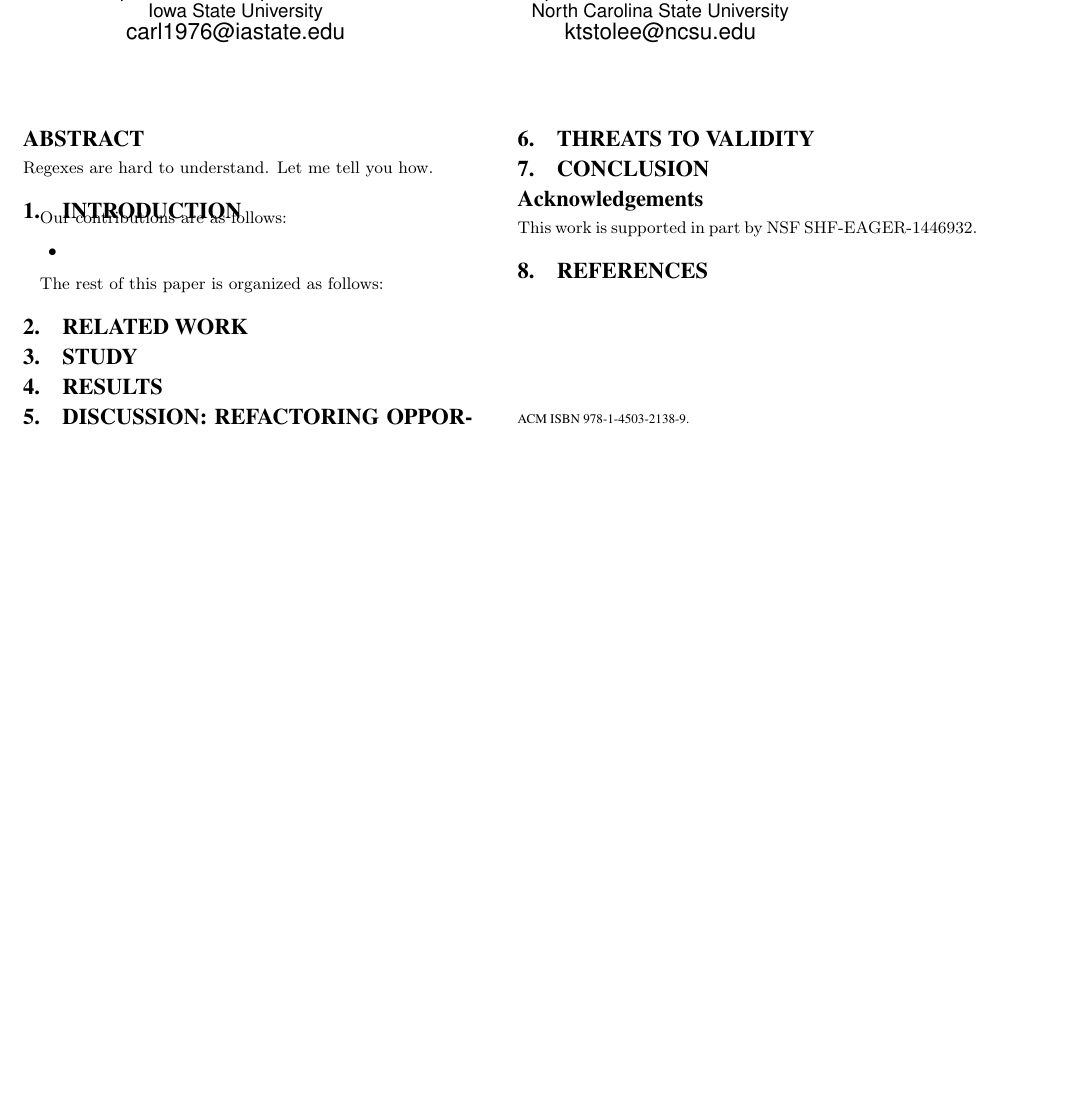
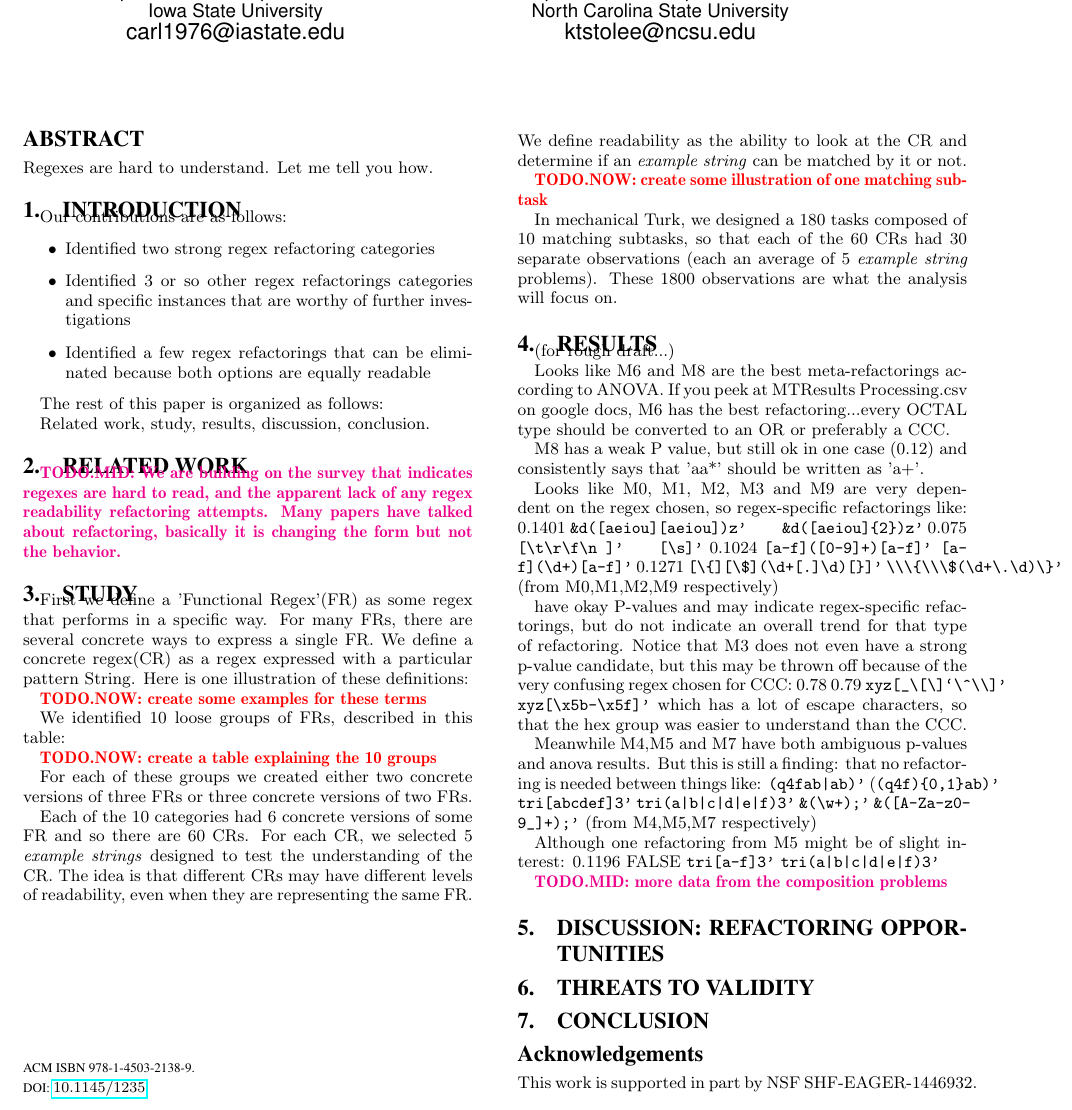
Before and after one commit to wangpeipei90/RegexSmells, a LaTeX paper (paper/paper.tex, which reads paper/conclusion.tex, paper/discussion.tex, paper/introduction.tex): part of the page before the commit and part of page 1 of 2 after it, cut so that both start at the same text, the shorter picture padded with empty space. Compiled offline with pdfLaTeX.

Commit message:
after some work to get anova results and some work on the paper files

```diff
--- /dev/null
+++ b/paper/conclusion.tex
@@ -0,0 +1,4 @@
+\section{Threats to Validity}
+
+
+\section{Conclusion}
--- /dev/null
+++ b/paper/discussion.tex
@@ -0,0 +1 @@
+\section{Discussion: Refactoring Opportunities}
--- /dev/null
+++ b/paper/introduction.tex
@@ -0,0 +1,12 @@
+\section{Introduction }
+
+Our contributions are as follows:
+\begin{itemize}
+\item {Identified two strong regex refactoring categories}
+\item {Identified 3 or so other regex refactorings categories and specific instances that are worthy of further investigations}
+\item {Identified a few regex refactorings that can be eliminated because both options are equally readable}
+\end{itemize}
+
+The rest of this paper is organized as follows:
+
+Related work, study, results, discussion, conclusion.
--- a/paper/paper.tex
+++ b/paper/paper.tex
@@ -20,7 +20,10 @@
 %\renewcommand*\cmidrule{\hdashline[1pt/2pt]}% Dashed middle lines
 \renewcommand*\cmidrule{\midrule[0.001em]} % Thin middle lines
 %\renewcommand*\cmidrule{\midrule} % Thick middle lines
-\newcommand{\todo}[1]{{\color{magenta}\{TODO: #1\}}}
+\newcommand{\todoNow}[1]{\textbf{\textcolor{red}{TODO.NOW: #1}}} %comment out for submission
+\newcommand{\todoMid}[1]{\textbf{\textcolor{magenta}{TODO.MID: #1}}} %comment out for submission
+%\newcommand{\todoMid}[1]{\textbf{\textcolor{magenta}{}}} %comment out for submission
+\newcommand{\todoLast}[1]{\textbf{\textcolor{blue}{TODO.LAST: #1}}} %comment out for submission
 \newcommand{\clarify}[1]{{\color{blue}\{CLARIFY: #1\}}}
 
 %Images
@@ -70,31 +73,17 @@ Kathryn T. Stolee\\
 Regexes are hard to understand. Let me tell you how.
 \end{abstract}
 
+\input{introduction}
 
-\section{Introduction}
+\input{related}
 
-Our contributions are as follows:
-\begin{itemize}
-\item
-\end{itemize}
+\input{study}
 
-The rest of this paper is organized as follows:
+\input{results}
 
+\input{discussion}
 
-\section{Related Work}
-
-
-\section{Study}
-
-\section{Results}
-
-\section{Discussion: Refactoring Opportunities}
-
-\section{Threats to Validity}
-
-
-\section{Conclusion}
-
+\input{conclusion}
 
 \balance
 
--- /dev/null
+++ b/paper/related.tex
@@ -0,0 +1,3 @@
+\section{Related Work}
+
+\todoMid{We are building on the survey that indicates regexes are hard to read, and the apparent lack of any regex readability refactoring attempts.  Many papers have talked about refactoring, basically it is changing the form but not the behavior.}
--- /dev/null
+++ b/paper/results.tex
@@ -0,0 +1,36 @@
+
+\section{Results}
+
+(for rough draft...)
+
+Looks like M6 and M8 are the best meta-refactorings according to ANOVA.
+If you peek at MTResults Processing.csv on google docs, M6 has the best refactoring...every OCTAL type should be converted to an OR or preferably a CCC.
+
+M8 has a weak P value, but still ok in one case (0.12) and consistently says that 'aa*' should be written as 'a+'.
+
+Looks like M0, M1, M2, M3 and M9 are very dependent on the regex chosen, so regex-specific refactorings like:
+0.1401 \verb!&d([aeiou][aeiou])z'    &d([aeiou]{2})z'!
+0.075   \verb![\t\r\f\n ]'    [\s]'!
+0.1024  \verb![a-f]([0-9]+)[a-f]' [a-f](\d+)[a-f]'!
+0.1271  \verb![\{][\$](\d+[.]\d)[}]'!
+\verb!\\\{\\\$(\d+\.\d)\}'!
+(from M0,M1,M2,M9 respectively)
+
+have okay P-values and may indicate regex-specific refactorings, but do not indicate an overall trend for that type of refactoring.
+Notice that M3 does not even have a strong p-value candidate, but this may be thrown off because of the very confusing regex chosen for CCC:
+0.78    0.79
+\verb!xyz[_\[\]`\^\\]'!    \verb!xyz[\x5b-\x5f]'!
+which has a lot of escape characters, so that the hex group was easier to understand than the CCC.
+
+
+
+Meanwhile M4,M5 and M7 have both ambiguous p-values and anova results.  But this is still a finding: that no refactoring is needed between things like:
+\verb!(q4fab|ab)'! (\verb!(q4f){0,1}ab)'!
+\verb!tri[abcdef]3'!   \verb!tri(a|b|c|d|e|f)3'!
+\verb!&(\w+);'!    \verb!&([A-Za-z0-9_]+);'!
+(from M4,M5,M7 respectively)
+
+Although one refactoring from M5 might be of slight interest:
+0.1196  FALSE   \verb!tri[a-f]3'!  \verb!tri(a|b|c|d|e|f)3'!
+
+\todoMid{more data from the composition problems}
--- /dev/null
+++ b/paper/study.tex
@@ -0,0 +1,20 @@
+
+\section{Study}
+
+First we define a 'Functional Regex'(FR) as some regex that performs in a specific way.  For many FRs, there are several concrete ways to express a single FR.
+We define a concrete regex(CR) as a regex expressed with a particular pattern String.
+Here is one illustration of these definitions:
+
+\todoNow{create some examples for these terms}
+
+We identified 10 loose groups of FRs, described in this table:
+
+\todoNow{create a table explaining the 10 groups}
+
+For each of these groups we created either two concrete versions of three FRs or three concrete versions of two FRs.
+
+Each of the 10 categories had 6 concrete versions of some FR and so there are 60 CRs.  For each CR, we selected 5 \emph{example strings} designed to test the understanding of the CR.  The idea is that different CRs may have different levels of readability, even when they are representing the same FR.  We define readability as the ability to look at the CR and determine if an \emph{example string} can be matched by it or not.
+
+\todoNow{create some illustration of one matching subtask}
+
+In mechanical Turk, we designed a 180 tasks composed of 10 matching subtasks, so that each of the 60 CRs had 30 separate observations (each an average of 5 \emph{example string} problems).  These 1800 observations are what the analysis will focus on.
```
Also changed, not shown: paper/paper.pdf, 1 other file.
